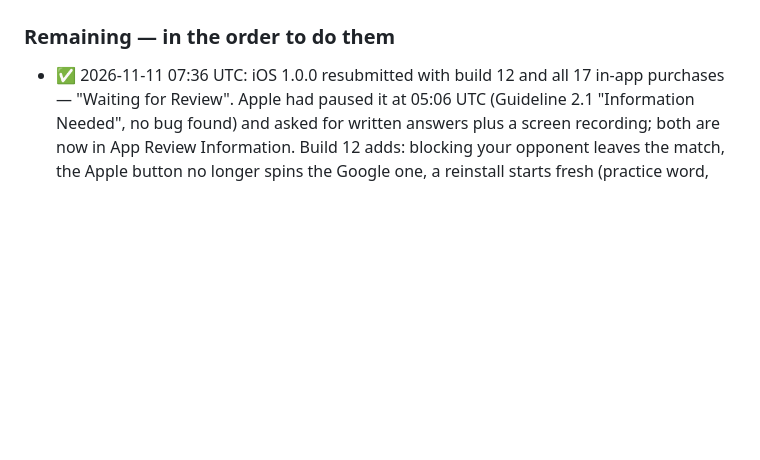
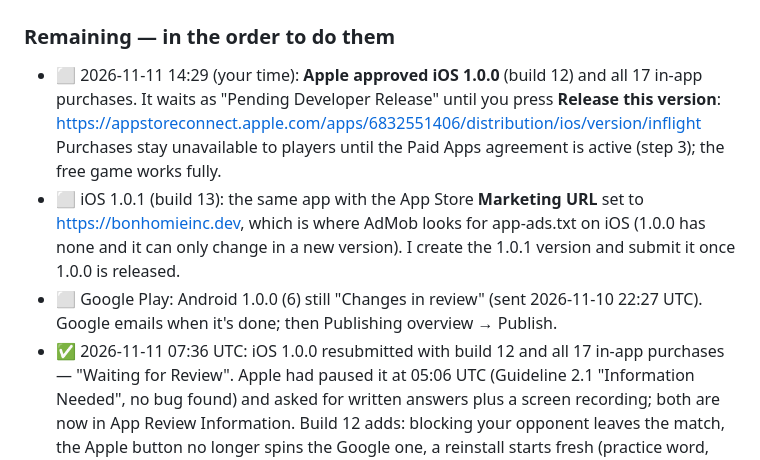
Before and after one commit to Bonhomie95/wordwarlive, a Markdown page: docs/STORE_LAUNCH.md, the part around the change. GitHub-like rendering; blank space fills up the shorter version.

Commit message:
docs: iOS 1.0.0 approved, waiting for release; 1.0.1 for the Marketing URL [skip render]
Co-Authored-By: Claude <noreply@anthropic.com>

```diff
--- a/docs/STORE_LAUNCH.md
+++ b/docs/STORE_LAUNCH.md
@@ -49,6 +49,19 @@ Identifiers:
 
 ### Remaining — in the order to do them
 
+- ⬜ 2026-11-11 14:29 (your time): **Apple approved iOS 1.0.0** (build 12) and
+  all 17 in-app purchases. It waits as "Pending Developer Release" until you
+  press **Release this version**:
+  https://appstoreconnect.apple.com/apps/6832551406/distribution/ios/version/inflight
+  Purchases stay unavailable to players until the Paid Apps agreement is
+  active (step 3); the free game works fully.
+- ⬜ iOS 1.0.1 (build 13): the same app with the App Store **Marketing URL**
+  set to https://bonhomieinc.dev, which is where AdMob looks for app-ads.txt
+  on iOS (1.0.0 has none and it can only change in a new version). I create
+  the 1.0.1 version and submit it once 1.0.0 is released.
+- ⬜ Google Play: Android 1.0.0 (6) still "Changes in review" (sent
+  2026-11-10 22:27 UTC). Google emails when it's done; then Publishing
+  overview → Publish.
 - ✅ 2026-11-11 07:36 UTC: iOS 1.0.0 resubmitted with build 12 and all 17
   in-app purchases — "Waiting for Review". Apple had paused it at 05:06 UTC
   (Guideline 2.1 "Information Needed", no bug found) and asked for written
```
